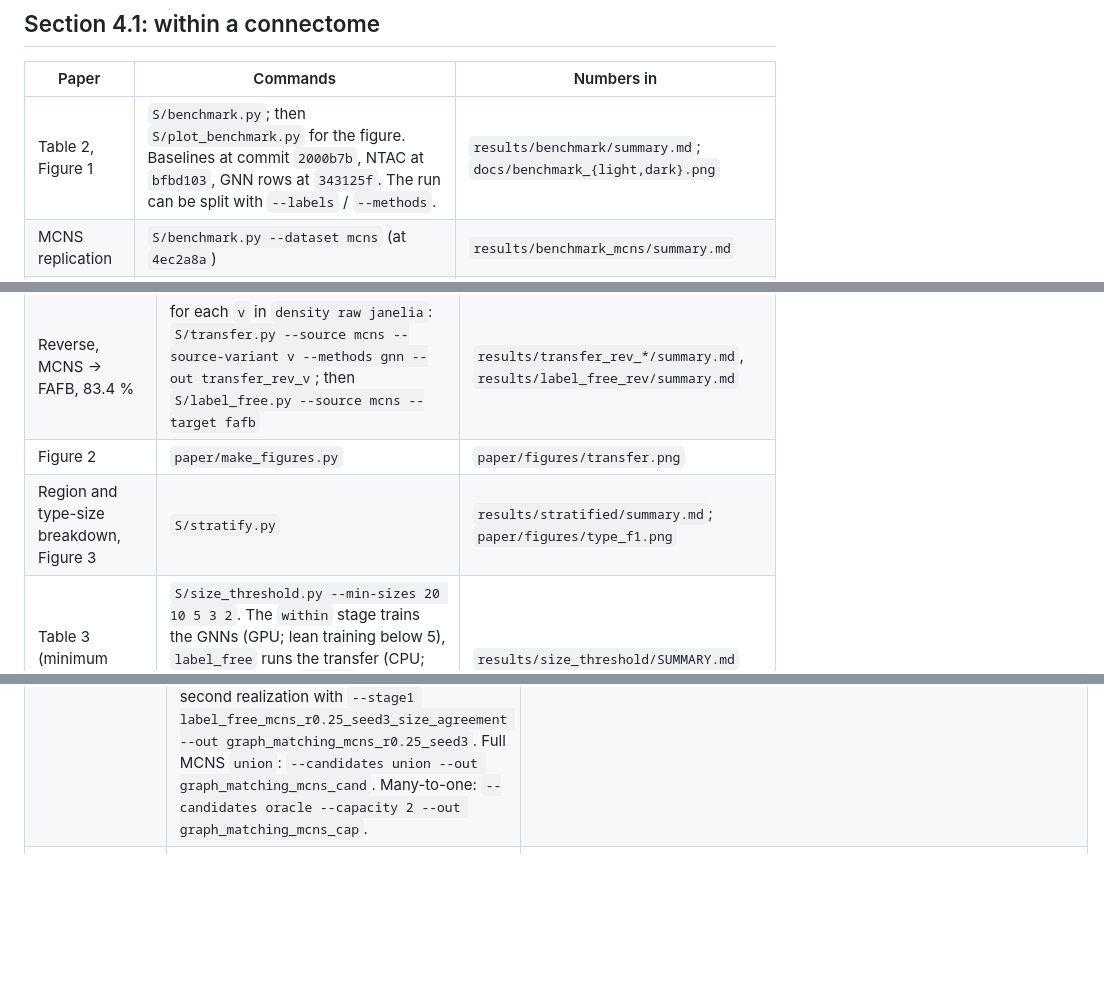
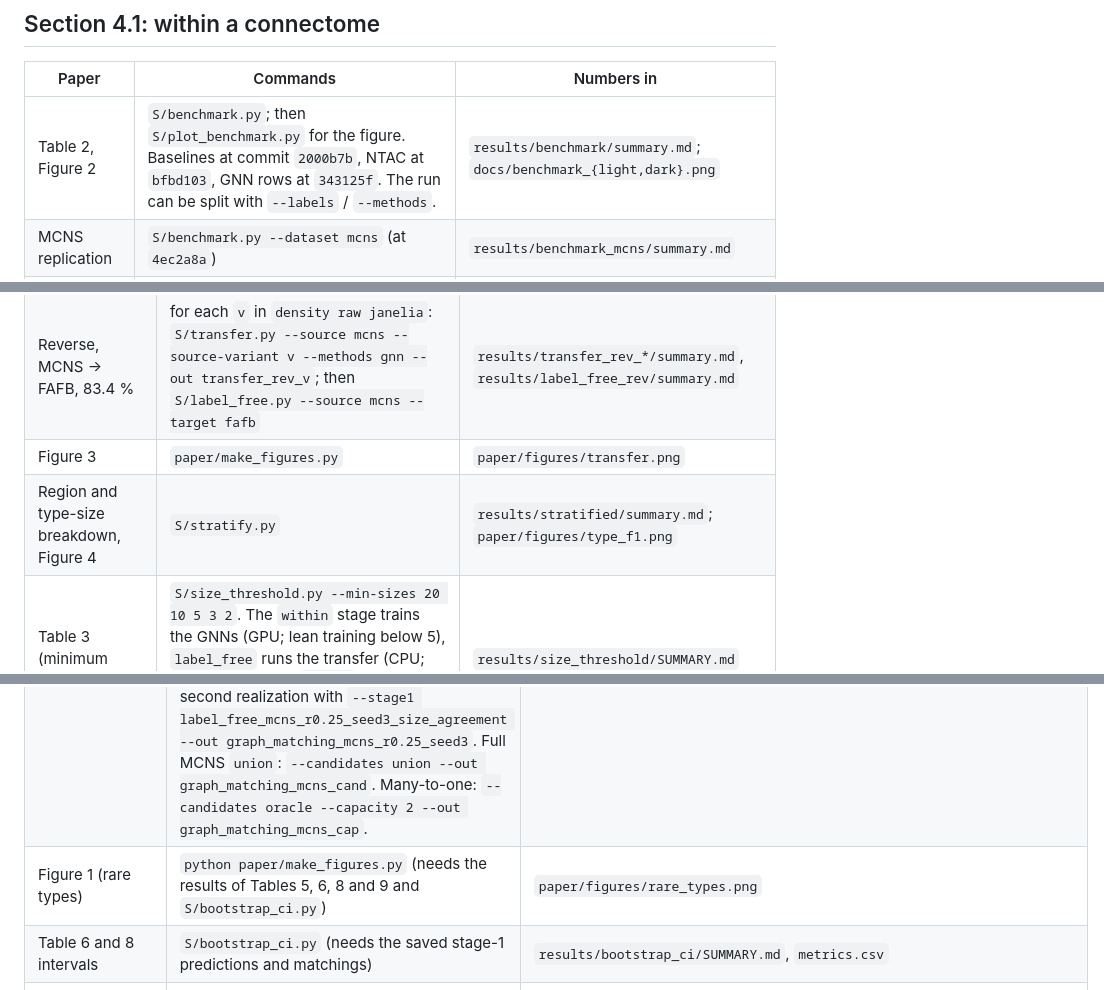
Before and after one commit to Paradoxsmile/flybrain, a Markdown page: docs/reproduce.md, 3 parts joined by grey strips. GitHub-like rendering; blank space fills up the shorter version.

```diff
--- a/docs/reproduce.md
+++ b/docs/reproduce.md
@@ -16,7 +16,7 @@ Every table and figure of the paper ([paper/draft.md](../paper/draft.md), v0.2),
 
 | Paper | Commands | Numbers in |
 |---|---|---|
-| Table 2, Figure 1 | `S/benchmark.py`; then `S/plot_benchmark.py` for the figure. Baselines at commit `2000b7b`, NTAC at `bfbd103`, GNN rows at `343125f`. The run can be split with `--labels` / `--methods`. | `results/benchmark/summary.md`; `docs/benchmark_{light,dark}.png` |
+| Table 2, Figure 2 | `S/benchmark.py`; then `S/plot_benchmark.py` for the figure. Baselines at commit `2000b7b`, NTAC at `bfbd103`, GNN rows at `343125f`. The run can be split with `--labels` / `--methods`. | `results/benchmark/summary.md`; `docs/benchmark_{light,dark}.png` |
 | MCNS replication | `S/benchmark.py --dataset mcns` (at `4ec2a8a`) | `results/benchmark_mcns/summary.md` |
 | GNN-seeded NTAC | `S/hybrid.py` (needs the benchmark and transfer runs) | `results/hybrid/summary.md` |
 | Ablations (README) | `S/ablation.py --label-col cell_type --min-class-size 20` and `--label-col super_class`, each also with `--split left_right` / `right_left` | `results/ablation_*/summary.csv` (not committed) |
@@ -29,8 +29,8 @@ Every table and figure of the paper ([paper/draft.md](../paper/draft.md), v0.2),
 | GNNs saved for the label-free pipeline | `S/transfer.py --methods gnn --out transfer2` | `results/transfer2/summary.md` |
 | FAFB → MCNS, 92.6 % | `S/label_free.py` (models `transfer2`, output `label_free`) | `results/label_free/summary.md` |
 | Reverse, MCNS → FAFB, 83.4 % | for each `v` in `density raw janelia`: `S/transfer.py --source mcns --source-variant v --methods gnn --out transfer_rev_v`; then `S/label_free.py --source mcns --target fafb` | `results/transfer_rev_*/summary.md`, `results/label_free_rev/summary.md` |
-| Figure 2 | `paper/make_figures.py` | `paper/figures/transfer.png` |
-| Region and type-size breakdown, Figure 3 | `S/stratify.py` | `results/stratified/summary.md`; `paper/figures/type_f1.png` |
+| Figure 3 | `paper/make_figures.py` | `paper/figures/transfer.png` |
+| Region and type-size breakdown, Figure 4 | `S/stratify.py` | `results/stratified/summary.md`; `paper/figures/type_f1.png` |
 | Table 3 (minimum type size) | `S/size_threshold.py --min-sizes 20 10 5 3 2`. The `within` stage trains the GNNs (GPU; lean training below 5), `label_free` runs the transfer (CPU; lean below 5) and `report` writes the tables. Stages can be run separately with `--stages`. | `results/size_threshold/SUMMARY.md` |
 
 ## Section 4.3: rare types, within FlyWire and FAFB → MCNS
@@ -46,6 +46,8 @@ Every table and figure of the paper ([paper/draft.md](../paper/draft.md), v0.2),
 |---|---|---|
 | Table 6 (BANC brain) | `S/size_threshold.py --min-sizes 2 --stages label_free --target banc --select size_agreement`; `S/graph_matching_mcns.py --target banc --stage match`, the same with `--candidates oracle`, and with `--variant raw` / `--variant scaled` | `results/graph_matching_banc/SUMMARY.md`, `metrics.csv` |
 | Table 7 (candidate selection, development) | Run table R1–R14 in [candidate_selection_plan.md](candidate_selection_plan.md). The steps: `S/candidate_selection.py --stage mass`, `--stage select`, `--stage twotier`. The 25 % sandbox stage 1: `S/size_threshold.py --min-sizes 2 --stages label_free --select size_agreement --target-retention 0.25` (and `--min-sizes 10` for the fallback; `--retention-seed 3` for the second realization). The matching: `S/graph_matching_mcns.py --stage match --stage1 label_free_mcns_r0.25_size_agreement --out graph_matching_mcns_r0.25` with `--candidates gnn`, `union`, `file:mass_fill` (written by `--stage select`) and `oracle`; the second realization with `--stage1 label_free_mcns_r0.25_seed3_size_agreement --out graph_matching_mcns_r0.25_seed3`. Full MCNS `union`: `--candidates union --out graph_matching_mcns_cand`. Many-to-one: `--candidates oracle --capacity 2 --out graph_matching_mcns_cap`. | `results/candidate_selection/SUMMARY.md`; `results/graph_matching_mcns_{r0.25,r0.25_seed3,cand,cap}/metrics.csv` |
+| Figure 1 (rare types) | `python paper/make_figures.py` (needs the results of Tables 5, 6, 8 and 9 and `S/bootstrap_ci.py`) | `paper/figures/rare_types.png` |
+| Table 6 and 8 intervals | `S/bootstrap_ci.py` (needs the saved stage-1 predictions and matchings) | `results/bootstrap_ci/SUMMARY.md`, `metrics.csv` |
 | Table 9 (morphology baseline, exploratory; [finalize_plan.md](finalize_plan.md) A1–A2) | The five commands in `results/morphology_baseline/SUMMARY.md` ("Commands"): `S/morphology_baseline.py --candidates-out`, three `S/graph_matching_mcns.py` runs into `morphology_baseline/gm_banc*`, then `S/morphology_baseline.py` | `results/morphology_baseline/SUMMARY.md`, `metrics.csv`, `gm_banc*/metrics.csv` |
 | Table 8 (nerve cords) | For `t` in `banc_cord mcns_cord`: `S/size_threshold.py --source manc --min-sizes 2 --stages within` (MANC GNNs; also `--min-sizes 10`), then the seven runs of [vnc_rare_protocol.md](vnc_rare_protocol.md) ("Runs"); `S/vnc_report.py` collects them | `results/vnc_rare/SUMMARY.md`, `report.json`; `results/graph_matching_{banc,mcns}_cord*/metrics.csv` |
 
```
Also changed, not shown: other parts of docs/reproduce.md (+2 -2 lines), docs/literature.md (+7 -5 lines), paper/draft.md (+29 -28 lines), results/bootstrap_ci/SUMMARY.md (added, +17 -0 lines), paper/figures/rare_types.png (added), 4 other files.
